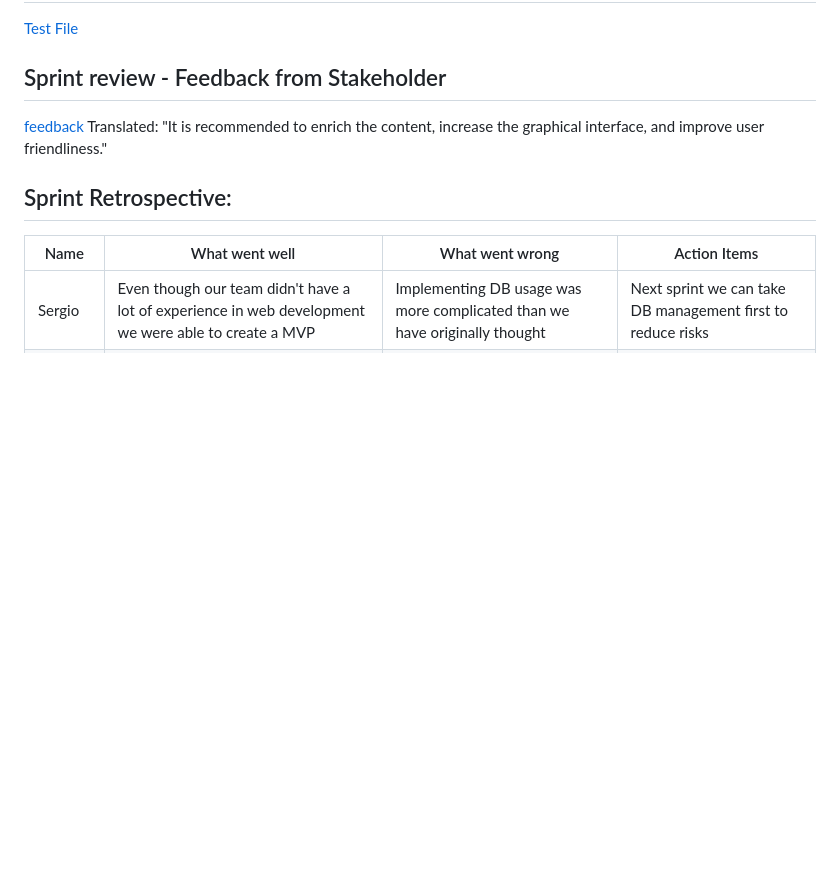
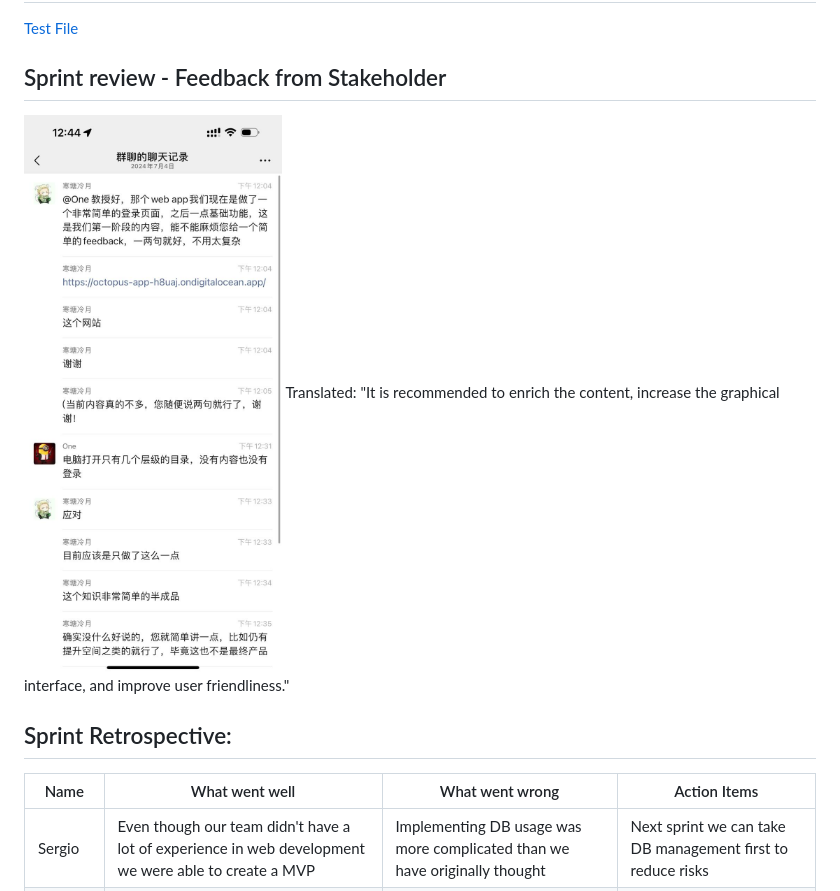
Before and after one commit to sergioscattone/Agile-Harvard, a Markdown page: README.md, the part around the change. Rendered like a GitHub page; blank space fills up the shorter version.

```diff
--- a/README.md
+++ b/README.md
@@ -72,7 +72,7 @@ https://docs.google.com/spreadsheets/d/1jOZ38mANGoOLkpzMHCnREkxw2VdNjMLCFFSqwA6G
 [Test File](tests/test_app.py)
 
 ## Sprint review - Feedback from Stakeholder
-[feedback](feedback.png)
+![feedback](feedback.png)
 Translated: "It is recommended to enrich the content, increase the graphical interface, and improve user friendliness."
 
 ## Sprint Retrospective:
```
